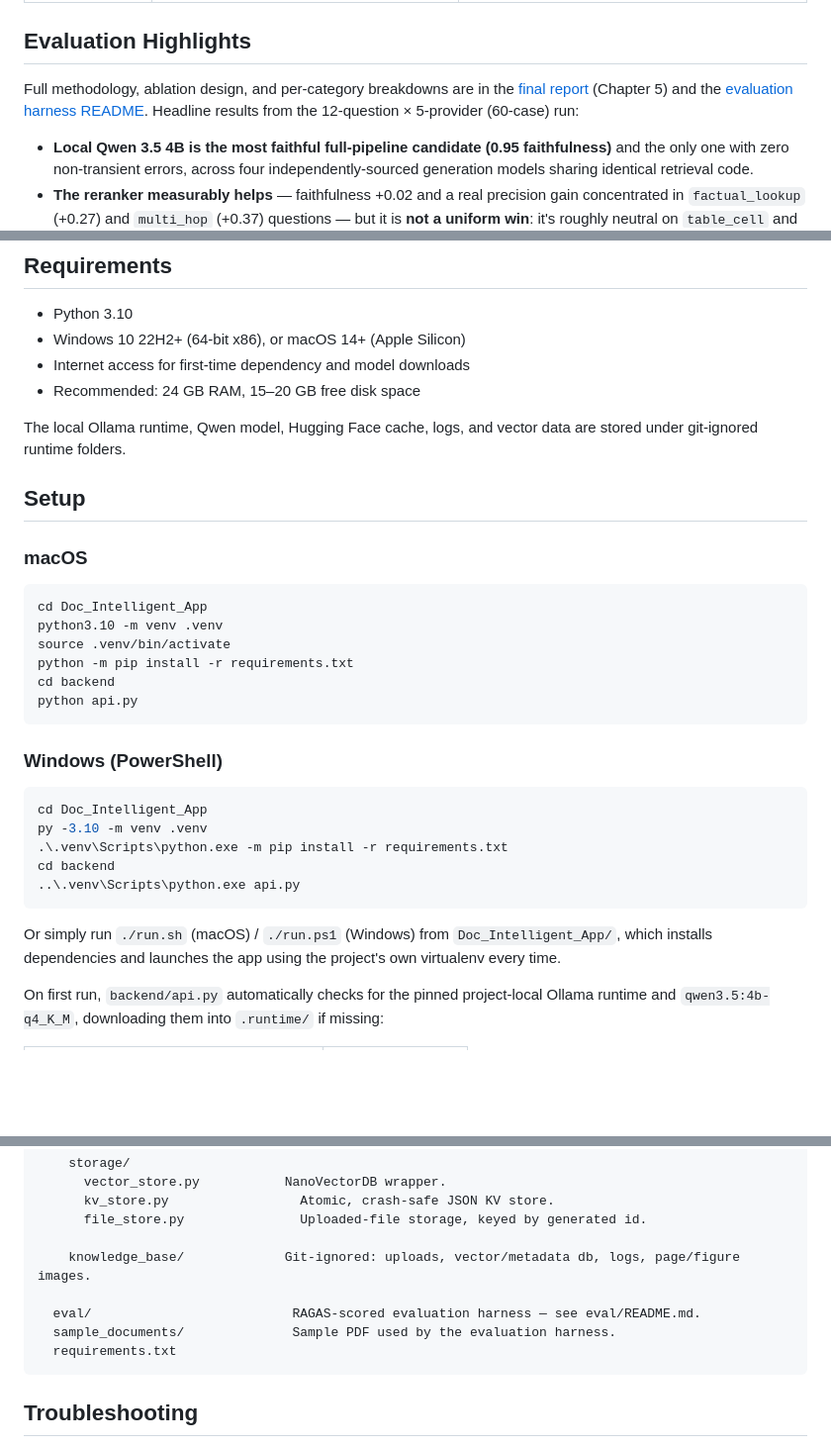
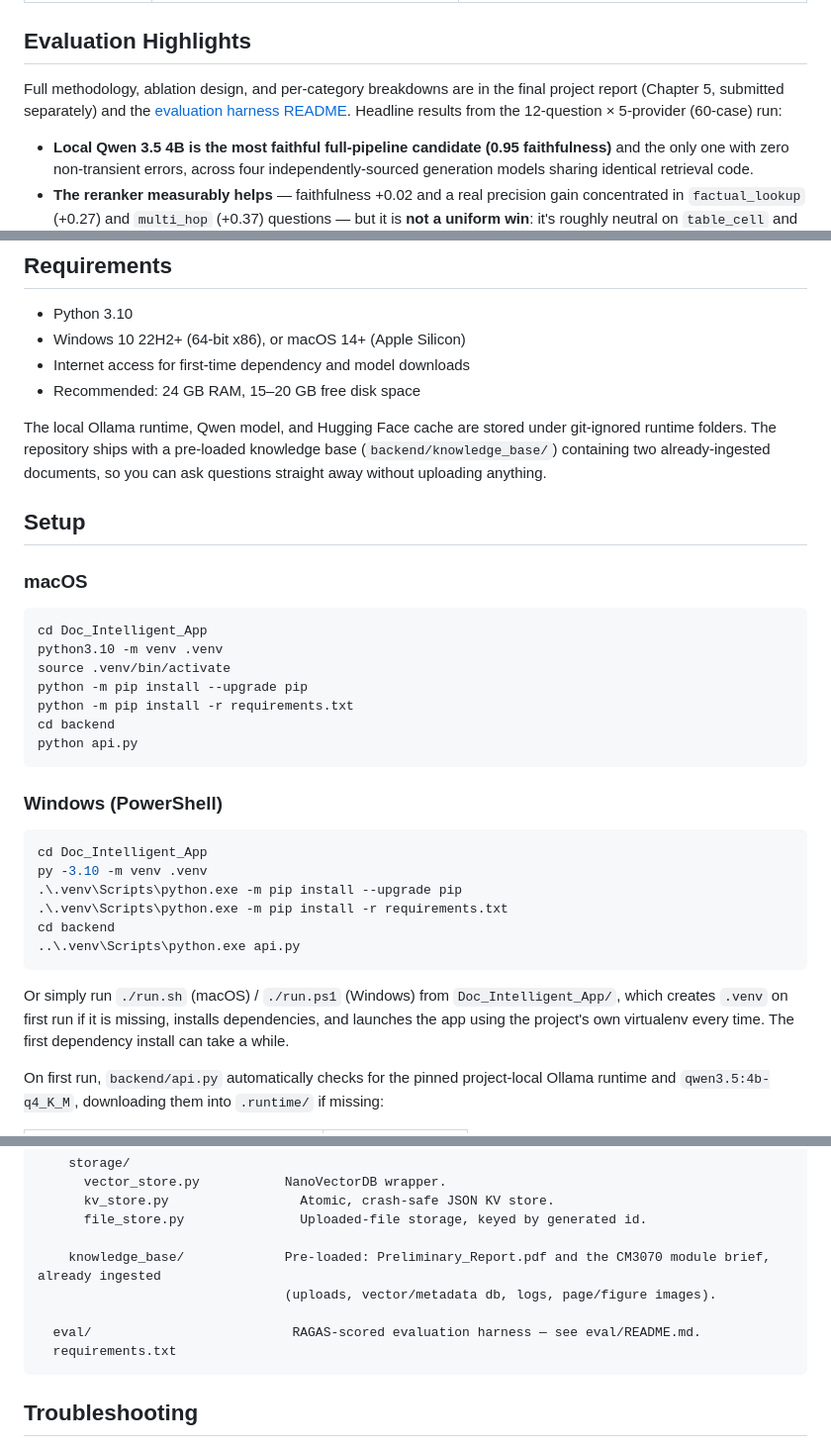
Before and after one commit to WH530/CM3070-Final-Year-Project, a Markdown page: Doc_Intelligent_App/README.md, 3 parts joined by grey strips. Shown at 99% size. Drawn GitHub-style; blank space fills up the shorter version.

Commit message:
Update README to match current repo contents
Fix the broken final-report link, describe the pre-loaded knowledge base,
drop the missing sample_documents/ entry, and document the pip upgrade step
and run.sh/run.ps1 creating .venv on first run.

````diff
--- a/Doc_Intelligent_App/README.md
+++ b/Doc_Intelligent_App/README.md
@@ -253,7 +253,7 @@ State carried across every node: original question · selected model · hop coun
 
 ## Evaluation Highlights
 
-Full methodology, ablation design, and per-category breakdowns are in the [final report](../Docs/Final/Final_Report/Final_Report.pdf) (Chapter 5) and the [evaluation harness README](eval/README.md). Headline results from the 12-question × 5-provider (60-case) run:
+Full methodology, ablation design, and per-category breakdowns are in the final project report (Chapter 5, submitted separately) and the [evaluation harness README](eval/README.md). Headline results from the 12-question × 5-provider (60-case) run:
 
 - **Local Qwen 3.5 4B is the most faithful full-pipeline candidate (0.95 faithfulness)** and the only one with zero non-transient errors, across four independently-sourced generation models sharing identical retrieval code.
 - **The reranker measurably helps** — faithfulness +0.02 and a real precision gain concentrated in `factual_lookup` (+0.27) and `multi_hop` (+0.37) questions — but it is **not a uniform win**: it's roughly neutral on `table_cell` and actively hurts `named_section` retrieval, at a real cost of ~64 seconds per query.
@@ -277,7 +277,7 @@ The results are also viewable from inside the running app via the **Evaluation**
 - Internet access for first-time dependency and model downloads
 - Recommended: 24 GB RAM, 15–20 GB free disk space
 
-The local Ollama runtime, Qwen model, Hugging Face cache, logs, and vector data are stored under git-ignored runtime folders.
+The local Ollama runtime, Qwen model, and Hugging Face cache are stored under git-ignored runtime folders. The repository ships with a pre-loaded knowledge base (`backend/knowledge_base/`) containing two already-ingested documents, so you can ask questions straight away without uploading anything.
 
 ## Setup
 
@@ -287,6 +287,7 @@ The local Ollama runtime, Qwen model, Hugging Face cache, logs, and vector data
 cd Doc_Intelligent_App
 python3.10 -m venv .venv
 source .venv/bin/activate
+python -m pip install --upgrade pip
 python -m pip install -r requirements.txt
 cd backend
 python api.py
@@ -297,12 +298,13 @@ python api.py
 ```powershell
 cd Doc_Intelligent_App
 py -3.10 -m venv .venv
+.\.venv\Scripts\python.exe -m pip install --upgrade pip
 .\.venv\Scripts\python.exe -m pip install -r requirements.txt
 cd backend
 ..\.venv\Scripts\python.exe api.py
 ```
 
-Or simply run `./run.sh` (macOS) / `./run.ps1` (Windows) from `Doc_Intelligent_App/`, which installs dependencies and launches the app using the project's own virtualenv every time.
+Or simply run `./run.sh` (macOS) / `./run.ps1` (Windows) from `Doc_Intelligent_App/`, which creates `.venv` on first run if it is missing, installs dependencies, and launches the app using the project's own virtualenv every time. The first dependency install can take a while.
 
 On first run, `backend/api.py` automatically checks for the pinned project-local Ollama runtime and `qwen3.5:4b-q4_K_M`, downloading them into `.runtime/` if missing:
 
@@ -376,10 +378,10 @@ Doc_Intelligent_App/
       kv_store.py                 Atomic, crash-safe JSON KV store.
       file_store.py               Uploaded-file storage, keyed by generated id.
 
-    knowledge_base/             Git-ignored: uploads, vector/metadata db, logs, page/figure images.
+    knowledge_base/             Pre-loaded: Preliminary_Report.pdf and the CM3070 module brief, already ingested
+                                (uploads, vector/metadata db, logs, page/figure images).
 
   eval/                          RAGAS-scored evaluation harness — see eval/README.md.
-  sample_documents/              Sample PDF used by the evaluation harness.
   requirements.txt
 ```
 
````
